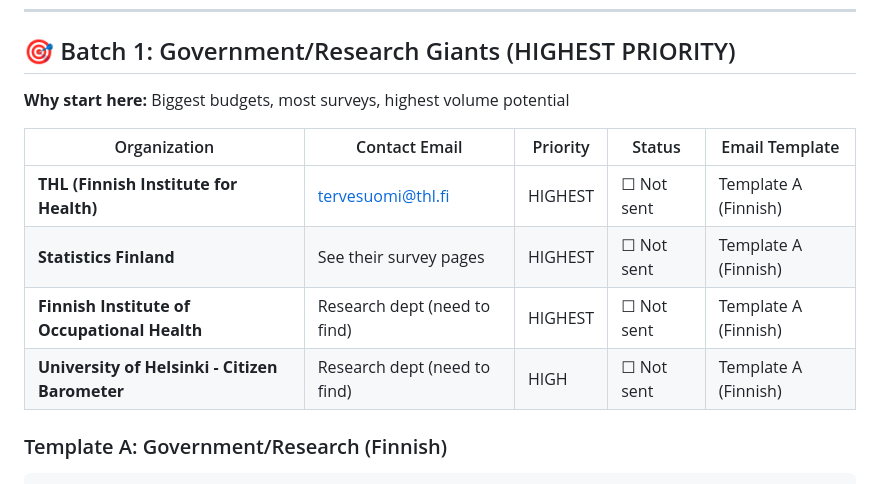
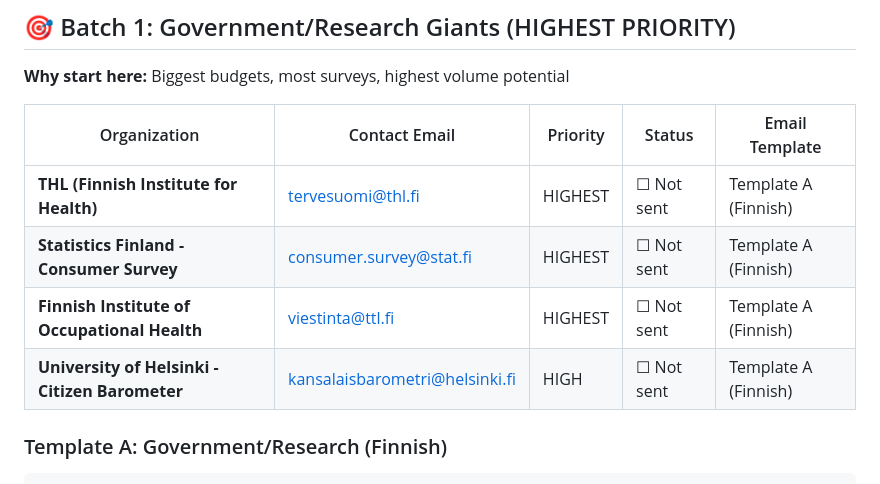
Before and after one commit to Milbaxter/voice-survey, a Markdown page: OUTREACH_HUB.md, the part around the change. GitHub-like rendering.

```diff
--- a/OUTREACH_HUB.md
+++ b/OUTREACH_HUB.md
@@ -22,9 +22,9 @@
 | Organization | Contact Email | Priority | Status | Email Template |
 |-------------|---------------|----------|--------|----------------|
 | **THL (Finnish Institute for Health)** | tervesuomi@thl.fi | HIGHEST | ☐ Not sent | Template A (Finnish) |
-| **Statistics Finland** | See their survey pages | HIGHEST | ☐ Not sent | Template A (Finnish) |
-| **Finnish Institute of Occupational Health** | Research dept (need to find) | HIGHEST | ☐ Not sent | Template A (Finnish) |
-| **University of Helsinki - Citizen Barometer** | Research dept (need to find) | HIGH | ☐ Not sent | Template A (Finnish) |
+| **Statistics Finland - Consumer Survey** | consumer.survey@stat.fi | HIGHEST | ☐ Not sent | Template A (Finnish) |
+| **Finnish Institute of Occupational Health** | viestinta@ttl.fi | HIGHEST | ☐ Not sent | Template A (Finnish) |
+| **University of Helsinki - Citizen Barometer** | kansalaisbarometri@helsinki.fi | HIGH | ☐ Not sent | Template A (Finnish) |
 
 ### Template A: Government/Research (Finnish)
 
```
Also changed, not shown: BATCH_1_CONTACTS.md (added, +213 -0 lines).
